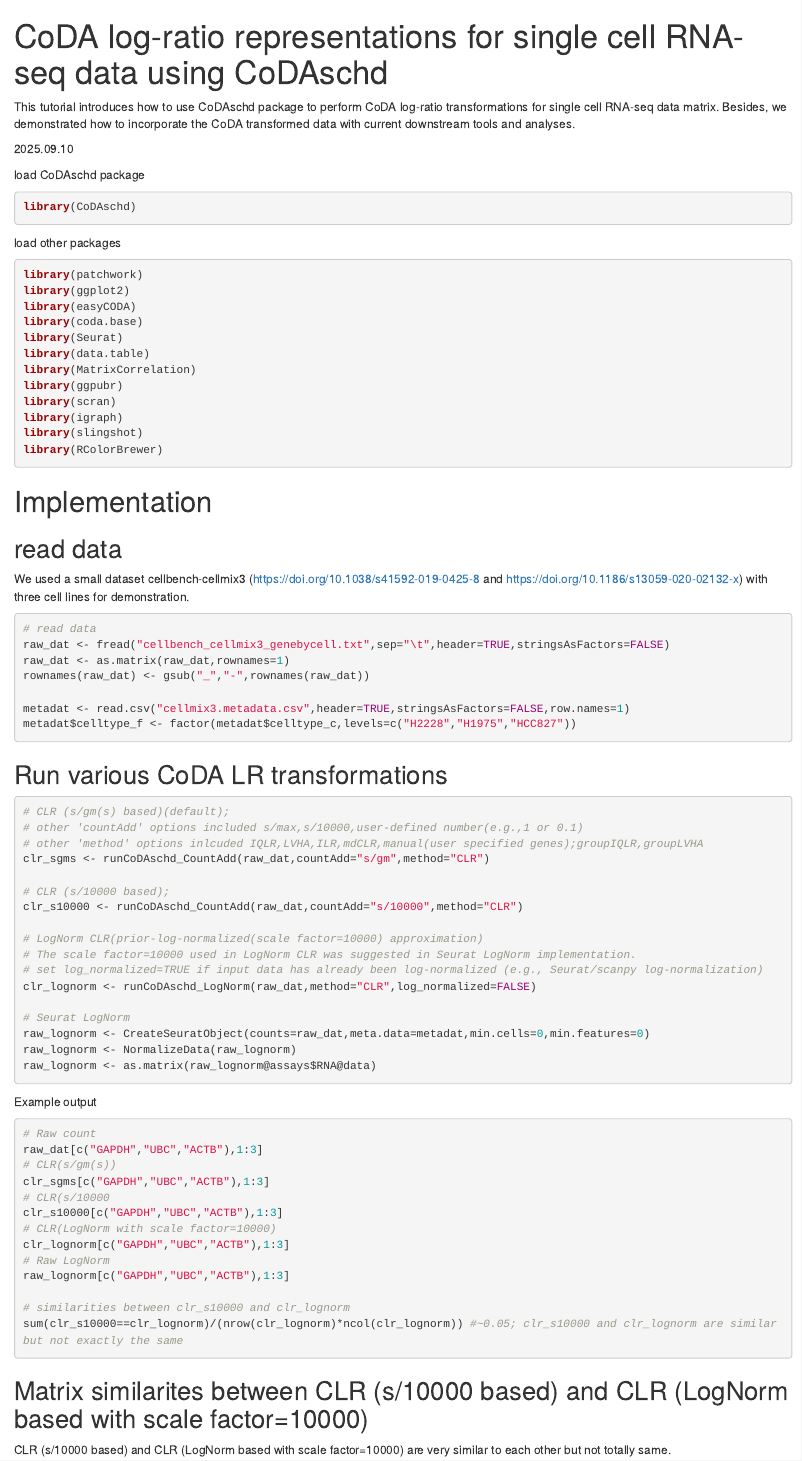
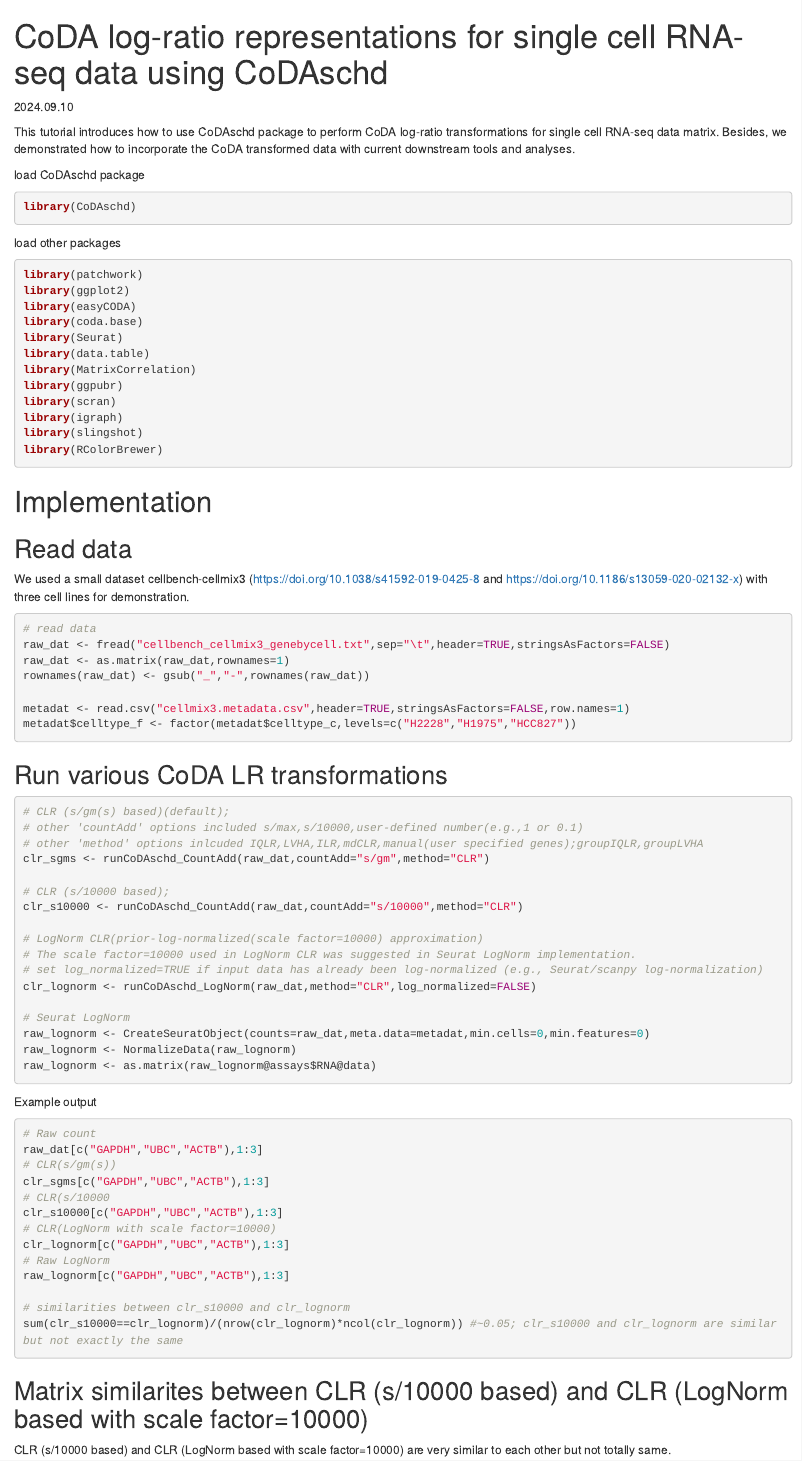
Before and after one commit to GO3295/CoDAschd, an R Markdown document (vignettes/introduction.Rmd): the page in a window 1100 px wide, from its top. Rendered offline with R 4.5, knitr and Pandoc, with nearby package versions; the code chunks are not run, so their results and figures are left out.

Commit message:
update vignettes

````diff
--- a/vignettes/introduction.Rmd
+++ b/vignettes/introduction.Rmd
@@ -3,8 +3,12 @@ title: "CoDA log-ratio representations for single cell RNA-seq data using CoDAsc
 output:
   html_document:
     df_print: paged
-vignette: "%\\VignetteIndexEntry{introduction} %\\VignetteEngine{knitr::rmarkdown}
-  %\\VignetteEncoding{UTF-8}\n"
+  html_notebook: default
+
+vignette: >
+  %\VignetteIndexEntry{CoDA log-ratio representations for single cell RNA-seq data using CoDAschd}
+  %\VignetteEngine{knitr::rmarkdown}
+  %\VignetteEncoding{UTF-8}
 ---
 
 ```{r, include = FALSE}
@@ -14,9 +18,9 @@ knitr::opts_chunk$set(
 )
 ```
 
+2024.09.10
+
 This tutorial introduces how to use CoDAschd package to perform CoDA log-ratio transformations for single cell RNA-seq data matrix. Besides, we demonstrated how to incorporate the CoDA transformed data with current downstream tools and analyses.
-
-2025.09.10
 
 load CoDAschd package
 ```{r setup}
@@ -40,7 +44,7 @@ library(RColorBrewer)
 ```
 
 # Implementation
-## read data
+## Read data
 We used a small dataset cellbench-cellmix3 (https://doi.org/10.1038/s41592-019-0425-8 and https://doi.org/10.1186/s13059-020-02132-x) with three cell lines for demonstration.
 ```{r echo=TRUE}
 # read data
````
Also changed, not shown: vignettes/introduction.Rmd (4 more changed lines).
